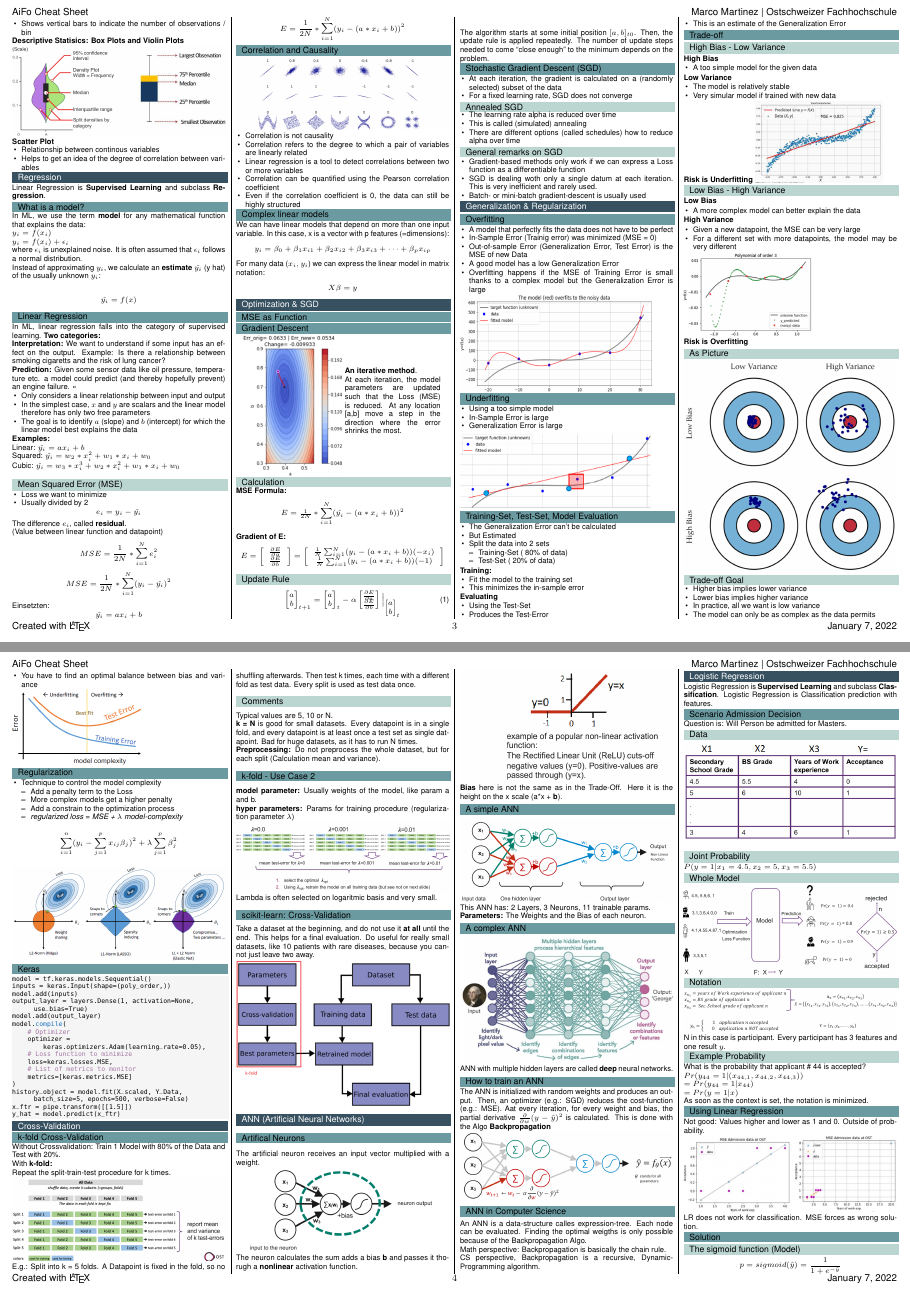
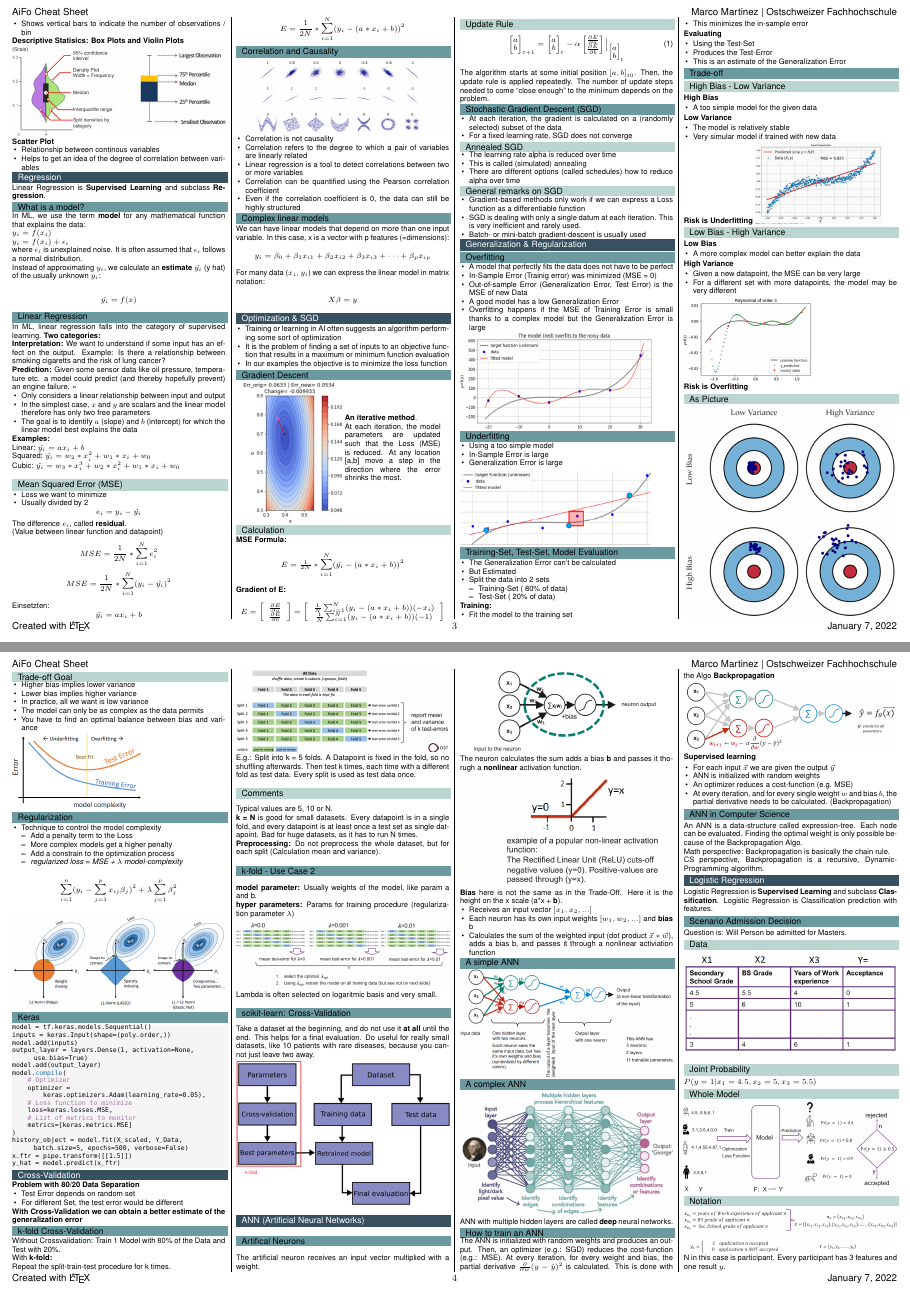
Before and after one commit to marcom4rtinez/aifo-zf, a LaTeX document (main.tex, which reads content/week7_optimization.tex, content/week9_CrossValidation-ANN.tex): pages 3 and 4 of 6, joined at a grey line. Compiled offline with pdfLaTeX.

Commit message:
optimize 7-9

```diff
--- a/content/week7_optimization.tex
+++ b/content/week7_optimization.tex
@@ -1,5 +1,10 @@
 \section{Optimization \& SGD}
-\subsection{MSE as Function}
+\begin{itemize}
+    \item Training or learning in AI often suggests an algorithm performing some sort of optimization
+    \item It is the problem of finding a set of inputs to an objective function that results in a maximum or minimum function evaluation
+    \item In our examples the objective is to minimize the loss function
+\end{itemize}
+% \subsection{MSE as Function}
 
 \subsection{Gradient Descent}
 
@@ -68,6 +73,6 @@ The number of update steps needed to come ``close enough'' to the minimum depend
 \subsubsection{General remarks on SGD}
 \begin{itemize}
     \item Gradient-based methods only work if we can express a Loss function as a differentiable function
-    \item SGD is dealing woth only a single datum at each iteration. This is very inefficient and rarely used.
+    \item SGD is dealing with only a single datum at each iteration. This is very inefficient and rarely used.
     \item Batch- or mini-batch gradient-descent is usually used
 \end{itemize}
--- a/content/week9_CrossValidation-ANN.tex
+++ b/content/week9_CrossValidation-ANN.tex
@@ -1,4 +1,10 @@
 \section{Cross-Validation}
+\textbf{Problem with 80/20 Data Separation}
+\begin{itemize}
+    \item Test Error depends on random set
+    \item For different Set, the test error would be different
+\end{itemize}
+\textbf{With Cross-Validation we can obtain a better estimate of the generalization error}
 \subsection{k-fold Cross-Validation}
 Without Crossvalidation: Train 1 Model with 80\% of the Data and Test with 20\%.\\
 With \textbf{k-fold:}\\
@@ -35,10 +41,13 @@ The neuron calculates the sum adds a bias \textbf{b} and passes it thorugh a \te
 \includegraphics[width=\linewidth]{neuron-activation-function.png}
 \textbf{Bias} here is not the same as in the Trade-Off. Here it is the height on the x scale (a*x + \textbf{b}).
 
+\begin{itemize}
+    \item Receives an input vector $[x_1,x_2, ...]$
+    \item Each neuron has its own input weights $[w_1, w_2, ...]$ and \textbf{bias} b
+    \item Calculates the sum of the weighted input (dot product $\vec{x} * \vec{w}$), adds a bias b, and passes it through a nonlinear activiation function
+\end{itemize}
 \subsection{A simple ANN}
-\includegraphics[width=\linewidth]{simple-ann.png}
-This ANN has: 2 Layers, 3 Neurons, 11 trainable params.\\
-\textbf{Parameters:} The Weights and the Bias of each neuron.
+\includegraphics[width=\linewidth]{ann.png}
 
 \subsection{A complex ANN}
 \includegraphics[width=\linewidth]{complex-ann.png}\\
@@ -47,12 +56,19 @@ ANN with multiple hidden layers are called \textbf{deep} neural networks.
 \subsection{How to train an ANN}
 The ANN is initialized with random weights and produces an output.
 Then, an optimizer (e.g.: SGD) reduces the cost-function (e.g.: MSE).
-Aat every iteration, for every weight and bias, the partial derivative $\frac{\partial}{\partial w}(y - \hat{y})^2$ is calculated.
+At every iteration, for every weight and bias, the partial derivative $\frac{\partial}{\partial w}(y - \hat{y})^2$ is calculated.
 This is done with the Algo \textbf{Backpropagation}\\
 \includegraphics[width=\linewidth]{train-ann.png}
+\textbf{Supervised learning}
+\begin{itemize}
+    \item For each input $\vec{x}$ we are given the output $\vec{y}$
+    \item ANN is initialized with random weights
+    \item An optimizer reduces a cost-function (e.g. MSE)
+    \item At every iteration, and for every single weight $w$ and bias $b$, the partial derivative needs to be calculated. (Backpropagation)
+\end{itemize}
 \subsection{ANN in Computer Science}
-An ANN is a data-structure calles expression-tree.
+An ANN is a data-structure called expression-tree.
 Each node can be evaluated.
-Finding the optimal weigths is only possible because of the Backpropagation Algo.\\
+Finding the optimal weight is only possible because of the Backpropagation Algo.\\
 Math perspective: Backpropagation is basically the chain rule.\\
 CS perspective, Backpropagation is a recursive, Dynamic-Programming algorithm.
```
Also changed, not shown: img/ann.png (added).
